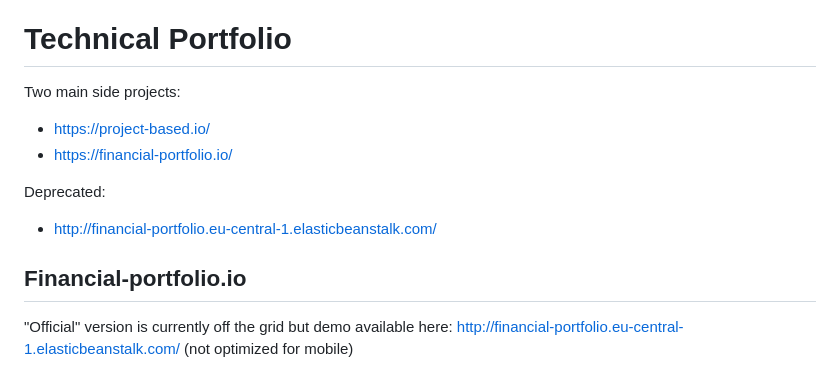
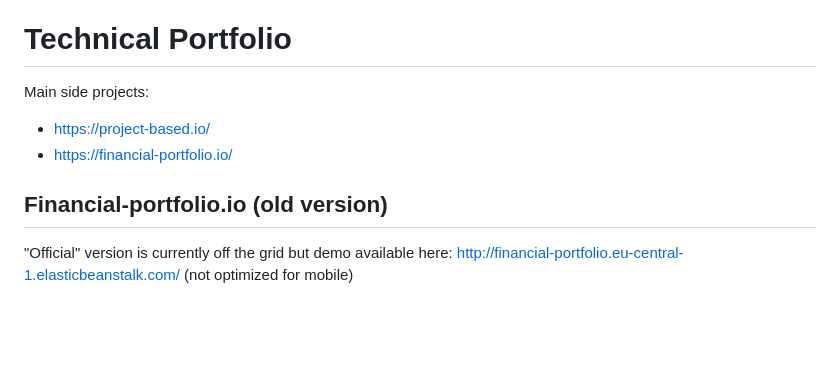
Before and after one commit to alexnesov/alexnesov, a Markdown page: README.md, the part around the change. GitHub-like rendering; blank space fills up the shorter version.

```diff
--- a/README.md
+++ b/README.md
@@ -4,14 +4,11 @@ I'm Alex Nesovic. Worked first in technology consulting at Accenture Technology,
 
 # Technical Portfolio
 
-Two main side projects:
+Main side projects:
 - https://project-based.io/
 - https://financial-portfolio.io/
 
-Deprecated:
-- http://financial-portfolio.eu-central-1.elasticbeanstalk.com/
-
-## Financial-portfolio.io
+## Financial-portfolio.io (old version)
 
 "Official" version is currently off the grid but demo available here: http://financial-portfolio.eu-central-1.elasticbeanstalk.com/  (not optimized for mobile)
 
```
